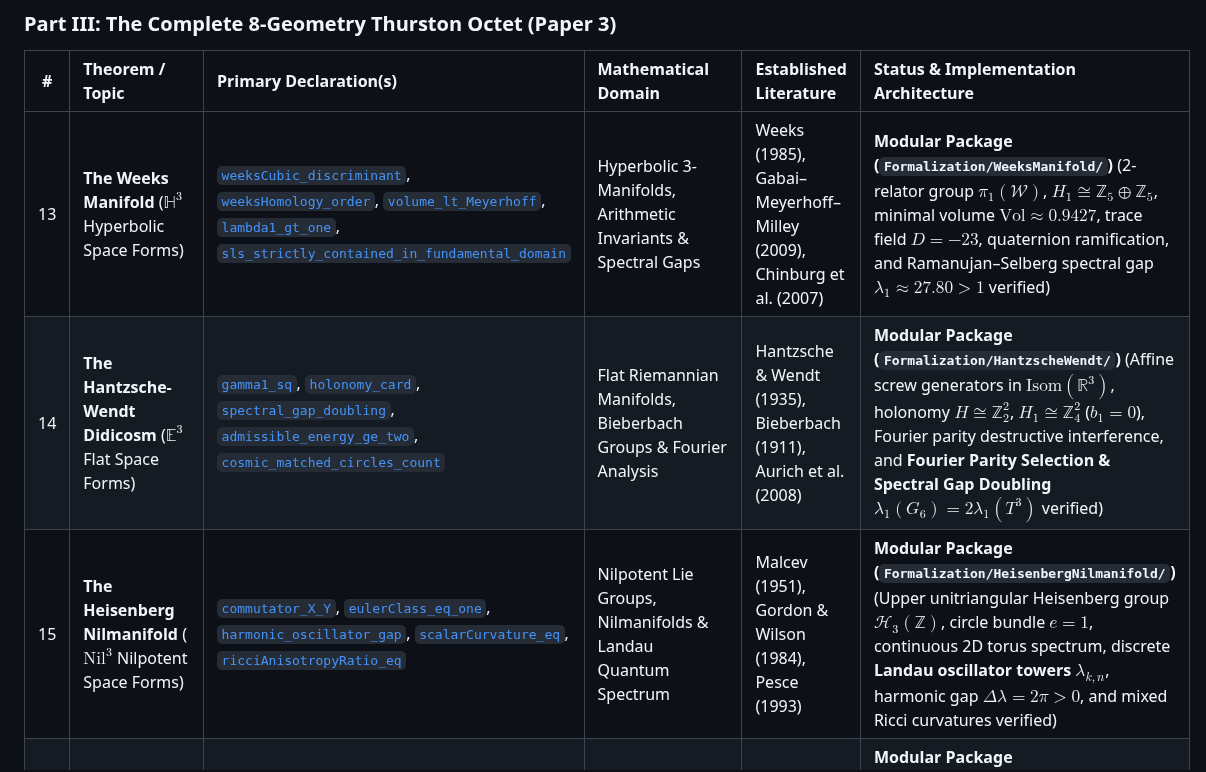
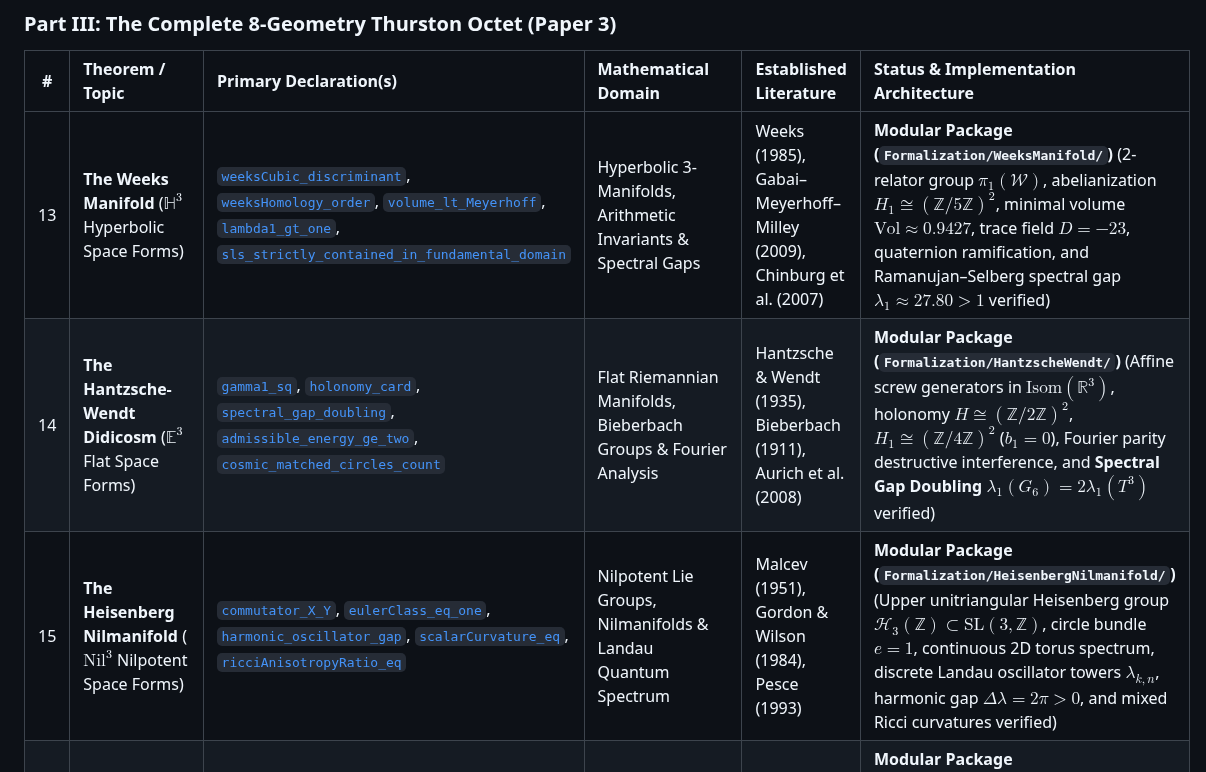
Before and after one commit to sneed-and-feed/original-research, a Markdown page: README.md, the part around one of its changes. Rendered like a GitHub page.

```diff
--- a/README.md
+++ b/README.md
@@ -39,9 +39,9 @@ This repository provides machine-checked formalizations, certified proofs, and a
 
 | # | Theorem / Topic | Primary Declaration(s) | Mathematical Domain | Established Literature | Status & Implementation Architecture |
 | :---: | :--- | :--- | :--- | :--- | :--- |
-| 13 | **The Weeks Manifold** ($\mathbb{H}^3$ Hyperbolic Space Forms) | [`weeksCubic_discriminant`](Formalization/WeeksManifold/Arithmetic.lean), [`weeksHomology_order`](Formalization/WeeksManifold/Basic.lean), [`volume_lt_Meyerhoff`](Formalization/WeeksManifold/Basic.lean), [`lambda1_gt_one`](Formalization/WeeksManifold/SpectralGap.lean), [`sls_strictly_contained_in_fundamental_domain`](Formalization/WeeksManifold/SpectralGap.lean) | Hyperbolic 3-Manifolds, Arithmetic Invariants & Spectral Gaps | Weeks (1985), Gabai–Meyerhoff–Milley (2009), Chinburg et al. (2007) | **Modular Package (`Formalization/WeeksManifold/`)** (2-relator group $\pi_1(\mathcal{W})$, $H_1 \cong \mathbb{Z}_5 \oplus \mathbb{Z}_5$, minimal volume $\mathrm{Vol} \approx 0.9427$, trace field $D = -23$, quaternion ramification, and Ramanujan–Selberg spectral gap $\lambda_1 \approx 27.80 > 1$ verified) |
-| 14 | **The Hantzsche-Wendt Didicosm** ($\mathbb{E}^3$ Flat Space Forms) | [`gamma1_sq`](Formalization/HantzscheWendt/Basic.lean), [`holonomy_card`](Formalization/HantzscheWendt/Basic.lean), [`spectral_gap_doubling`](Formalization/HantzscheWendt/SpectralSelection.lean), [`admissible_energy_ge_two`](Formalization/HantzscheWendt/SpectralSelection.lean), [`cosmic_matched_circles_count`](Formalization/HantzscheWendt/CosmicTopology.lean) | Flat Riemannian Manifolds, Bieberbach Groups & Fourier Analysis | Hantzsche & Wendt (1935), Bieberbach (1911), Aurich et al. (2008) | **Modular Package (`Formalization/HantzscheWendt/`)** (Affine screw generators in $\mathrm{Isom}(\mathbb{R}^3)$, holonomy $H \cong \mathbb{Z}_2^2$, $H_1 \cong \mathbb{Z}_4^2$ ($b_1=0$), Fourier parity destructive interference, and **Fourier Parity Selection & Spectral Gap Doubling** $\lambda_1(G_6) = 2\lambda_1(T^3)$ verified) |
-| 15 | **The Heisenberg Nilmanifold** ($\mathrm{Nil}^3$ Nilpotent Space Forms) | [`commutator_X_Y`](Formalization/HeisenbergNilmanifold/Basic.lean), [`eulerClass_eq_one`](Formalization/HeisenbergNilmanifold/Basic.lean), [`harmonic_oscillator_gap`](Formalization/HeisenbergNilmanifold/SpectralTowers.lean), [`scalarCurvature_eq`](Formalization/HeisenbergNilmanifold/Geometry.lean), [`ricciAnisotropyRatio_eq`](Formalization/HeisenbergNilmanifold/Geometry.lean) | Nilpotent Lie Groups, Nilmanifolds & Landau Quantum Spectrum | Malcev (1951), Gordon & Wilson (1984), Pesce (1993) | **Modular Package (`Formalization/HeisenbergNilmanifold/`)** (Upper unitriangular Heisenberg group $\mathcal{H}_3(\mathbb{Z})$, circle bundle $e=1$, continuous 2D torus spectrum, discrete **Landau oscillator towers** $\lambda_{k,n}$, harmonic gap $\Delta\lambda = 2\pi > 0$, and mixed Ricci curvatures verified) |
+| 13 | **The Weeks Manifold** ($\mathbb{H}^3$ Hyperbolic Space Forms) | [`weeksCubic_discriminant`](Formalization/WeeksManifold/Arithmetic.lean), [`weeksHomology_order`](Formalization/WeeksManifold/Basic.lean), [`volume_lt_Meyerhoff`](Formalization/WeeksManifold/Basic.lean), [`lambda1_gt_one`](Formalization/WeeksManifold/SpectralGap.lean), [`sls_strictly_contained_in_fundamental_domain`](Formalization/WeeksManifold/SpectralGap.lean) | Hyperbolic 3-Manifolds, Arithmetic Invariants & Spectral Gaps | Weeks (1985), Gabai–Meyerhoff–Milley (2009), Chinburg et al. (2007) | **Modular Package (`Formalization/WeeksManifold/`)** (2-relator group $\pi_1(\mathcal{W})$, abelianization $H_1 \cong (\mathbb{Z}/5\mathbb{Z})^2$, minimal volume $\mathrm{Vol} \approx 0.9427$, trace field $D = -23$, quaternion ramification, and Ramanujan–Selberg spectral gap $\lambda_1 \approx 27.80 > 1$ verified) |
+| 14 | **The Hantzsche-Wendt Didicosm** ($\mathbb{E}^3$ Flat Space Forms) | [`gamma1_sq`](Formalization/HantzscheWendt/Basic.lean), [`holonomy_card`](Formalization/HantzscheWendt/Basic.lean), [`spectral_gap_doubling`](Formalization/HantzscheWendt/SpectralSelection.lean), [`admissible_energy_ge_two`](Formalization/HantzscheWendt/SpectralSelection.lean), [`cosmic_matched_circles_count`](Formalization/HantzscheWendt/CosmicTopology.lean) | Flat Riemannian Manifolds, Bieberbach Groups & Fourier Analysis | Hantzsche & Wendt (1935), Bieberbach (1911), Aurich et al. (2008) | **Modular Package (`Formalization/HantzscheWendt/`)** (Affine screw generators in $\mathrm{Isom}(\mathbb{R}^3)$, holonomy $H \cong (\mathbb{Z}/2\mathbb{Z})^2$, $H_1 \cong (\mathbb{Z}/4\mathbb{Z})^2$ ($b_1=0$), Fourier parity destructive interference, and **Spectral Gap Doubling** $\lambda_1(G_6) = 2\lambda_1(T^3)$ verified) |
+| 15 | **The Heisenberg Nilmanifold** ($\mathrm{Nil}^3$ Nilpotent Space Forms) | [`commutator_X_Y`](Formalization/HeisenbergNilmanifold/Basic.lean), [`eulerClass_eq_one`](Formalization/HeisenbergNilmanifold/Basic.lean), [`harmonic_oscillator_gap`](Formalization/HeisenbergNilmanifold/SpectralTowers.lean), [`scalarCurvature_eq`](Formalization/HeisenbergNilmanifold/Geometry.lean), [`ricciAnisotropyRatio_eq`](Formalization/HeisenbergNilmanifold/Geometry.lean) | Nilpotent Lie Groups, Nilmanifolds & Landau Quantum Spectrum | Malcev (1951), Gordon & Wilson (1984), Pesce (1993) | **Modular Package (`Formalization/HeisenbergNilmanifold/`)** (Upper unitriangular Heisenberg group $\mathcal{H}_3(\mathbb{Z}) \subset \mathrm{SL}(3, \mathbb{Z})$, circle bundle $e=1$, continuous 2D torus spectrum, discrete Landau oscillator towers $\lambda_{k,n}$, harmonic gap $\Delta\lambda = 2\pi > 0$, and mixed Ricci curvatures verified) |
 | 16 | **The Fibonacci Solvmanifold** ($\mathrm{Sol}^3$ Solvable Space Forms) | [`fibonacciAnosov_trace`](Formalization/Solvmanifold/Basic.lean), [`betti1_eq_one`](Formalization/Solvmanifold/Basic.lean), [`bracket_X_Z`](Formalization/Solvmanifold/Geometry.lean), [`scalarCurvature_eq`](Formalization/Solvmanifold/Geometry.lean), [`fiberSpectralGap_pos`](Formalization/Solvmanifold/SpectralGeometry.lean) | Solvable Lie Groups, Anosov Diffeomorphisms & Foliated Spectra | Thurston (1997), Scott (1983), Milnor (1976) | **Modular Package (`Formalization/Solvmanifold/`)** (Solvable Lie group $\mathbb{R}^2 \rtimes \mathbb{R}$, Fibonacci Anosov matrix $\mathrm{Tr}(A)=3$, golden ratio spectrum $\lambda_1=\varphi^2$, Lyapunov exponent $\mu=2\ln\varphi$, mixed curvatures $K \in \{-1,1\}$, $R=-2$, and fiber gap $\lambda_{0,1}>0$ verified) |
 | 17 | **Unit Tangent Bundles over Surfaces** ($\tilde{\mathrm{SL}}(2, \mathbb{R})$ Geometry) | [`bracket_e1_e2`](Formalization/SL2RGeometry/Basic.lean), [`eulerClass_eq_eulerChar`](Formalization/SL2RGeometry/Basic.lean), [`secE1E2_eq_neg_three_fourths`](Formalization/SL2RGeometry/Geometry.lean), [`casimirEigenvalue_fiber_invariant`](Formalization/SL2RGeometry/SpectralDecomposition.lean), [`totalSpectralGap_pos`](Formalization/SL2RGeometry/SpectralDecomposition.lean) | Lie Groups, Unit Tangent Bundles & Casimir Operators | Milnor (1976), Scott (1983), Buser (1992) | **Modular Package (`Formalization/SL2RGeometry/`)** ($\mathfrak{sl}(2, \mathbb{R})$ Lie algebra, $T^1(\Sigma_g)$ ($g \ge 2$) topology with Euler class $e = 2-2g$, mixed sectional curvatures $K \in \{-3/4, 1/4\}$, $R=-1/2$, Casimir spectrum $\lambda_{j,m} = \lambda_j + m^2/4$, and spectral gap $\lambda_1 > 0$ verified) |
 | 18 | **Spherical Product Cylinders** ($\mathbb{S}^2 \times \mathbb{R}$ Geometry) | [`kunneth_betti_eq`](Formalization/S2xRGeometry/Basic.lean), [`secThetaPhi_pos`](Formalization/S2xRGeometry/Geometry.lean), [`scalarCurvature_pos`](Formalization/S2xRGeometry/Geometry.lean), [`spectralGap_pos`](Formalization/S2xRGeometry/SpectralDecomposition.lean), [`circle_gap_at_critical`](Formalization/S2xRGeometry/SpectralDecomposition.lean) | Product Manifolds, Spherical Harmonics & Spectral Crossings | Thurston (1997), Scott (1983) | **Modular Package (`Formalization/S2xRGeometry/`)** ($S^2 \times S^1_L$ Künneth homology, non-negative curvature $K \ge 0, R=2$, joint eigenvalues $\ell(\ell+1) + (2\pi n/L)^2$, spectral gap $\min(2, 4\pi^2/L^2) > 0$, and critical length $L_c = \pi\sqrt{2}$ verified) |
```
Also changed, not shown: other parts of README.md (+16 -8 lines).
